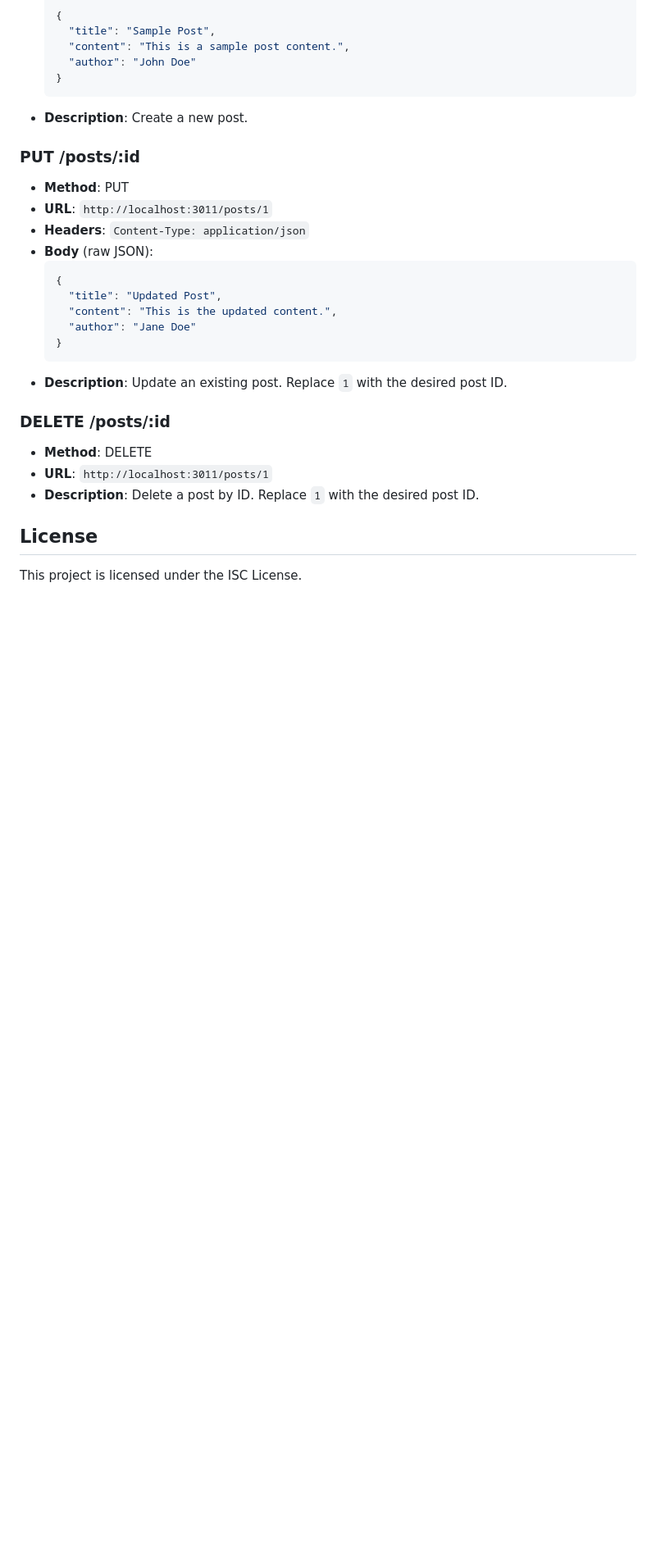
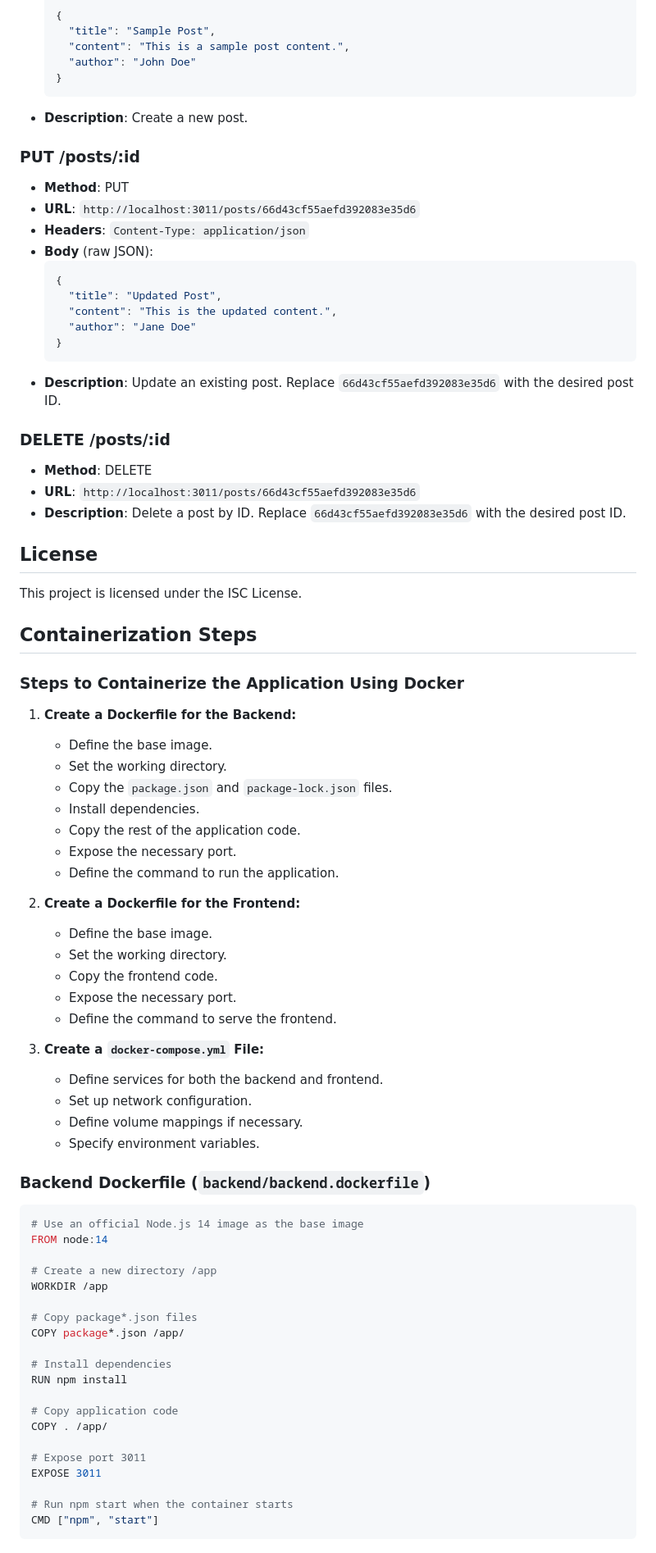
Before and after one commit to DSALAUDDIN/Problem-Scenario-for-Full-Stack-Developer-Position-at-Apurba-Technologies-Ltd, a Markdown page: README.md, the part around one of its changes. Shown at 82% size. Drawn GitHub-style; blank space fills up the shorter version.

````diff
--- a/README.md
+++ b/README.md
@@ -184,7 +189,7 @@ To test the API endpoints in Postman, you can use the following examples:
 
 ### PUT /posts/:id
 - **Method**: PUT
-- **URL**: `http://localhost:3011/posts/1`
+- **URL**: `http://localhost:3011/posts/66d43cf55aefd392083e35d6`
 - **Headers**: `Content-Type: application/json`
 - **Body** (raw JSON):
     ```json
@@ -194,12 +199,64 @@ To test the API endpoints in Postman, you can use the following examples:
       "author": "Jane Doe"
     }
     ```
-- **Description**: Update an existing post. Replace `1` with the desired post ID.
+- **Description**: Update an existing post. Replace `66d43cf55aefd392083e35d6` with the desired post ID.
 
 ### DELETE /posts/:id
 - **Method**: DELETE
-- **URL**: `http://localhost:3011/posts/1`
-- **Description**: Delete a post by ID. Replace `1` with the desired post ID.
+- **URL**: `http://localhost:3011/posts/66d43cf55aefd392083e35d6`
+- **Description**: Delete a post by ID. Replace `66d43cf55aefd392083e35d6` with the desired post ID.
 
 ## License
 This project is licensed under the ISC License.
+
+## Containerization Steps
+
+### Steps to Containerize the Application Using Docker
+
+1. **Create a Dockerfile for the Backend:**
+    - Define the base image.
+    - Set the working directory.
+    - Copy the `package.json` and `package-lock.json` files.
+    - Install dependencies.
+    - Copy the rest of the application code.
+    - Expose the necessary port.
+    - Define the command to run the application.
+
+2. **Create a Dockerfile for the Frontend:**
+    - Define the base image.
+    - Set the working directory.
+    - Copy the frontend code.
+    - Expose the necessary port.
+    - Define the command to serve the frontend.
+
+3. **Create a `docker-compose.yml` File:**
+    - Define services for both the backend and frontend.
+    - Set up network configuration.
+    - Define volume mappings if necessary.
+    - Specify environment variables.
+
+### Backend Dockerfile (`backend/backend.dockerfile`)
+
+```dockerfile
+# Use an official Node.js 14 image as the base image
+FROM node:14
+
+# Create a new directory /app
+WORKDIR /app
+
+# Copy package*.json files
+COPY package*.json /app/
+
+# Install dependencies
+RUN npm install
+
+# Copy application code
+COPY . /app/
+
+# Expose port 3011
+EXPOSE 3011
+
+# Run npm start when the container starts
+CMD ["npm", "start"]
+```
+
````
Also changed, not shown: other parts of README.md (+94 -11 lines).
